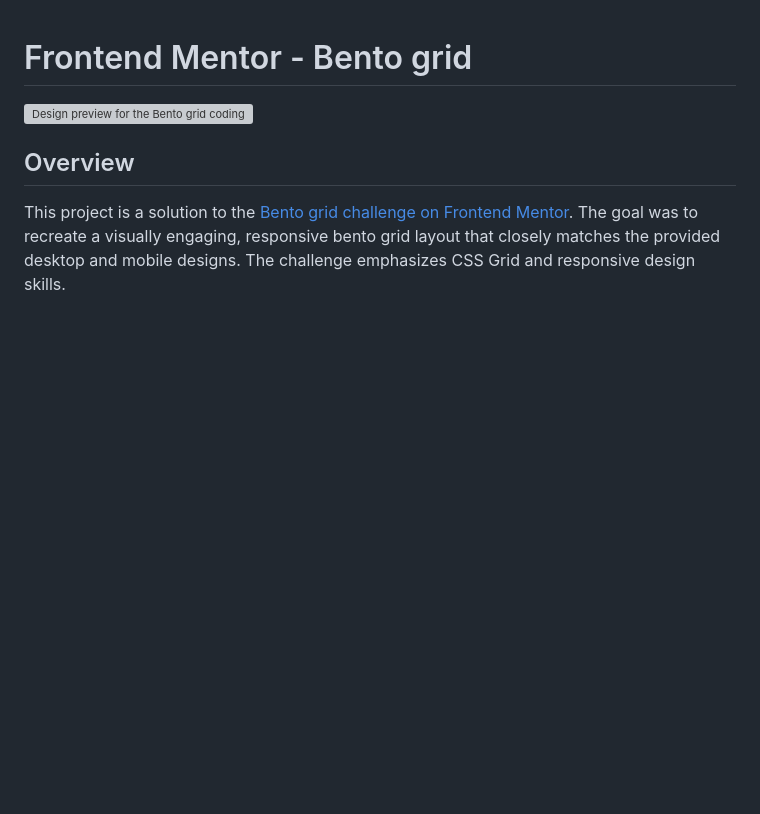
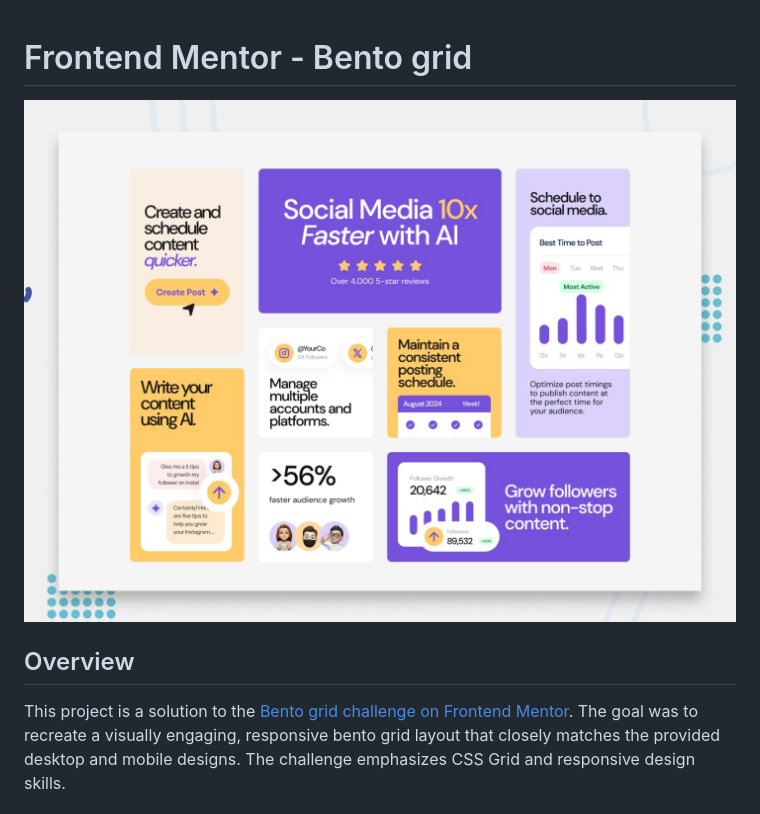
Before and after one commit to ptug81042/sba-3-design-and-development-using-bootstrap, a Markdown page: README.md, the part around the change. Drawn GitHub-style; blank space fills up the shorter version; grey boxes are pictures that could not be loaded.

```diff
--- a/README.md
+++ b/README.md
@@ -1,6 +1,6 @@
 # Frontend Mentor - Bento grid
 
-![Design preview for the Bento grid coding challenge](./preview.jpg)
+![Design preview for the Bento grid coding challenge](bento-grid-main/preview.jpg)
 
 ## Overview
 
```
